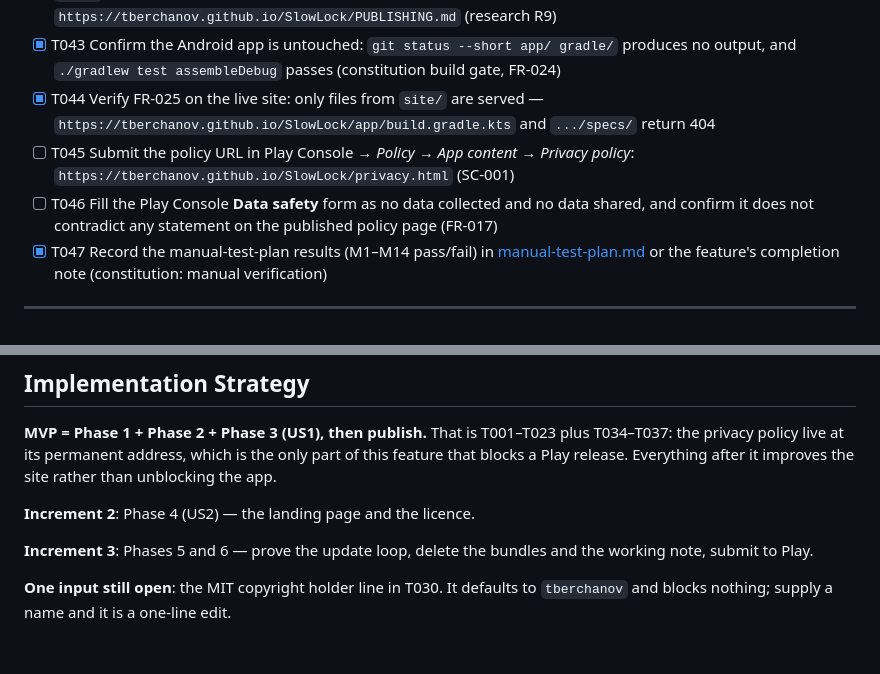
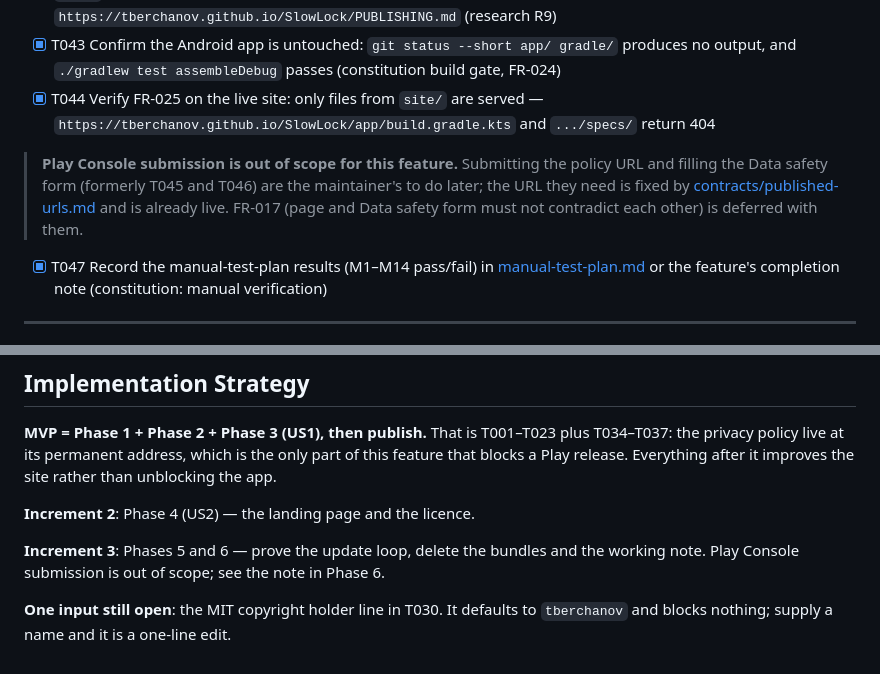
Before and after one commit to tberchanov/SlowLock, a Markdown page: specs/006-site-publishing/tasks.md, 2 parts joined by grey strips. GitHub-like rendering.

Commit message:
Drop the Play Console tasks from this feature's scope
Submitting the policy URL and filling the Data safety form are the
maintainer's to do later, out of scope here. FR-017 defers with them.

Co-Authored-By: Claude Opus 5 <noreply@anthropic.com>

```diff
--- a/specs/006-site-publishing/tasks.md
+++ b/specs/006-site-publishing/tasks.md
@@ -136,8 +136,13 @@ upload.
 - [X] T042 [P] Delete `site/PUBLISHING.md` — its content now lives in this feature's spec and plan, and anything left in `site/` is served publicly, which would expose an internal to-do list with open decisions at `https://tberchanov.github.io/SlowLock/PUBLISHING.md` (research R9)
 - [X] T043 Confirm the Android app is untouched: `git status --short app/ gradle/` produces no output, and `./gradlew test assembleDebug` passes (constitution build gate, FR-024)
 - [X] T044 Verify FR-025 on the live site: only files from `site/` are served — `https://tberchanov.github.io/SlowLock/app/build.gradle.kts` and `.../specs/` return 404
-- [ ] T045 Submit the policy URL in Play Console → *Policy* → *App content* → *Privacy policy*: `https://tberchanov.github.io/SlowLock/privacy.html` (SC-001)
-- [ ] T046 Fill the Play Console **Data safety** form as no data collected and no data shared, and confirm it does not contradict any statement on the published policy page (FR-017)
+
+> **Play Console submission is out of scope for this feature.** Submitting the policy URL and
+> filling the Data safety form (formerly T045 and T046) are the maintainer's to do later; the
+> URL they need is fixed by [contracts/published-urls.md](./contracts/published-urls.md) and is
+> already live. FR-017 (page and Data safety form must not contradict each other) is deferred
+> with them.
+
 - [X] T047 Record the manual-test-plan results (M1–M14 pass/fail) in [manual-test-plan.md](./manual-test-plan.md) or the feature's completion note (constitution: manual verification)
 
 ---
@@ -194,8 +199,8 @@ Play release. Everything after it improves the site rather than unblocking the a
 
 **Increment 2**: Phase 4 (US2) — the landing page and the licence.
 
-**Increment 3**: Phases 5 and 6 — prove the update loop, delete the bundles and the working note,
-submit to Play.
+**Increment 3**: Phases 5 and 6 — prove the update loop, delete the bundles and the working note.
+Play Console submission is out of scope; see the note in Phase 6.
 
 **One input still open**: the MIT copyright holder line in T030. It defaults to `tberchanov` and
 blocks nothing; supply a name and it is a one-line edit.
```
